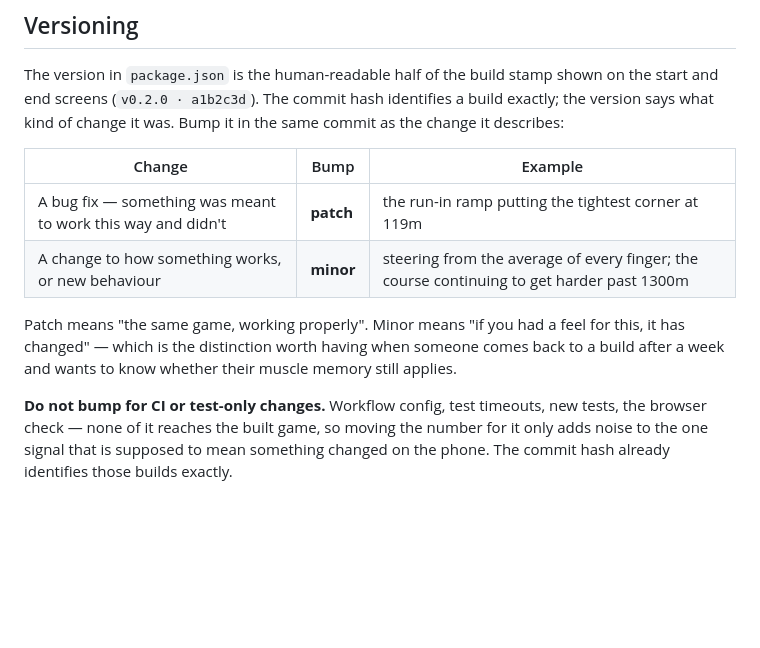
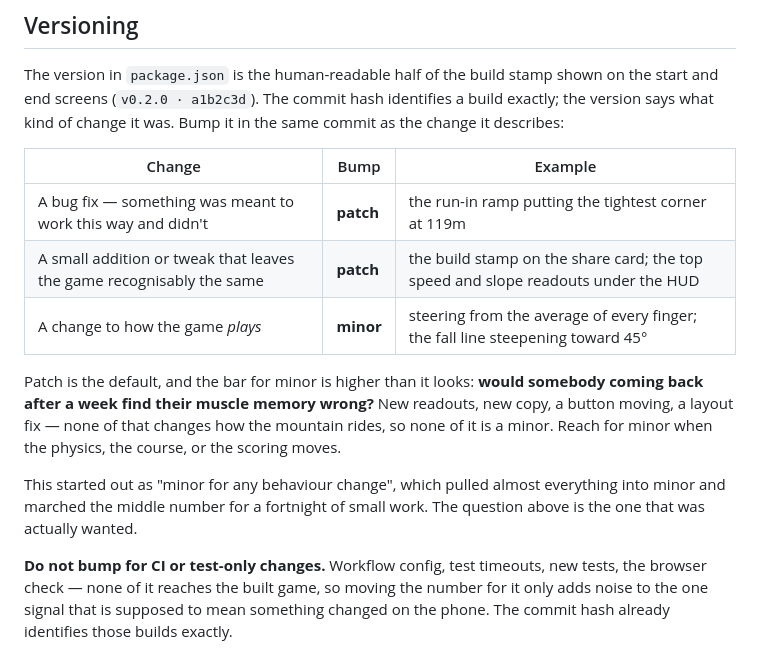
Before and after one commit to Sheppio/downhill-snowboard, a Markdown page: README.md, the part around the change. Rendered like a GitHub page; blank space fills up the shorter version.

Commit message:
Make patch the default in the versioning policy
The rule said minor for any behaviour change, which pulled almost everything
into minor — new readouts, new copy, a moved button — and marched the middle
number through a fortnight of small work.

The bar for minor is now the question that was actually wanted: would somebody
coming back after a week find their muscle memory wrong? Physics, course and
scoring changes clear it. Adding a line to the HUD does not.

Left 0.28.0 where it is rather than renumbering a build that is already
deployed; the rule applies from here.

```diff
--- a/README.md
+++ b/README.md
@@ -361,11 +361,17 @@ says what kind of change it was. Bump it in the same commit as the change it des
 | Change | Bump | Example |
 | --- | --- | --- |
 | A bug fix — something was meant to work this way and didn't | **patch** | the run-in ramp putting the tightest corner at 119m |
-| A change to how something works, or new behaviour | **minor** | steering from the average of every finger; the course continuing to get harder past 1300m |
+| A small addition or tweak that leaves the game recognisably the same | **patch** | the build stamp on the share card; the top speed and slope readouts under the HUD |
+| A change to how the game *plays* | **minor** | steering from the average of every finger; the fall line steepening toward 45° |
 
-Patch means "the same game, working properly". Minor means "if you had a feel for this, it has
-changed" — which is the distinction worth having when someone comes back to a build after a
-week and wants to know whether their muscle memory still applies.
+Patch is the default, and the bar for minor is higher than it looks: **would somebody coming
+back after a week find their muscle memory wrong?** New readouts, new copy, a button moving, a
+layout fix — none of that changes how the mountain rides, so none of it is a minor. Reach for
+minor when the physics, the course, or the scoring moves.
+
+This started out as "minor for any behaviour change", which pulled almost everything into minor
+and marched the middle number for a fortnight of small work. The question above is the one that
+was actually wanted.
 
 **Do not bump for CI or test-only changes.** Workflow config, test timeouts, new tests, the
 browser check — none of it reaches the built game, so moving the number for it only adds noise
```
